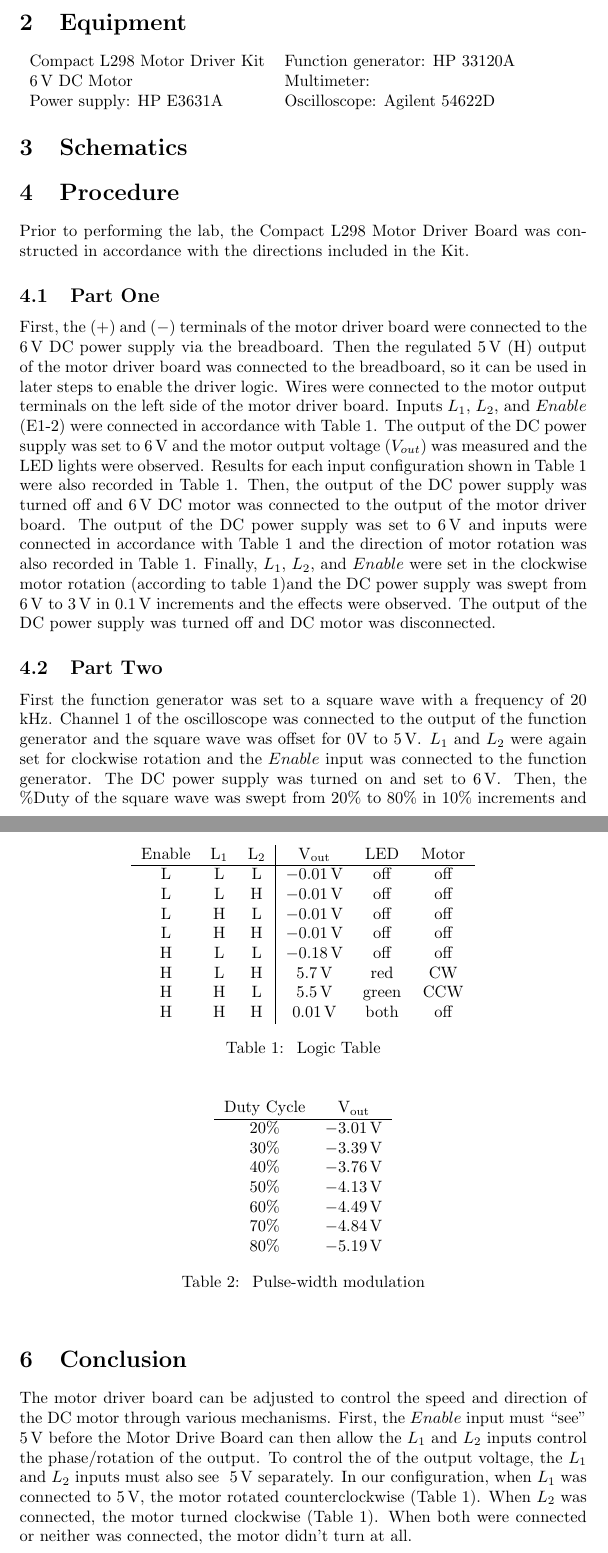
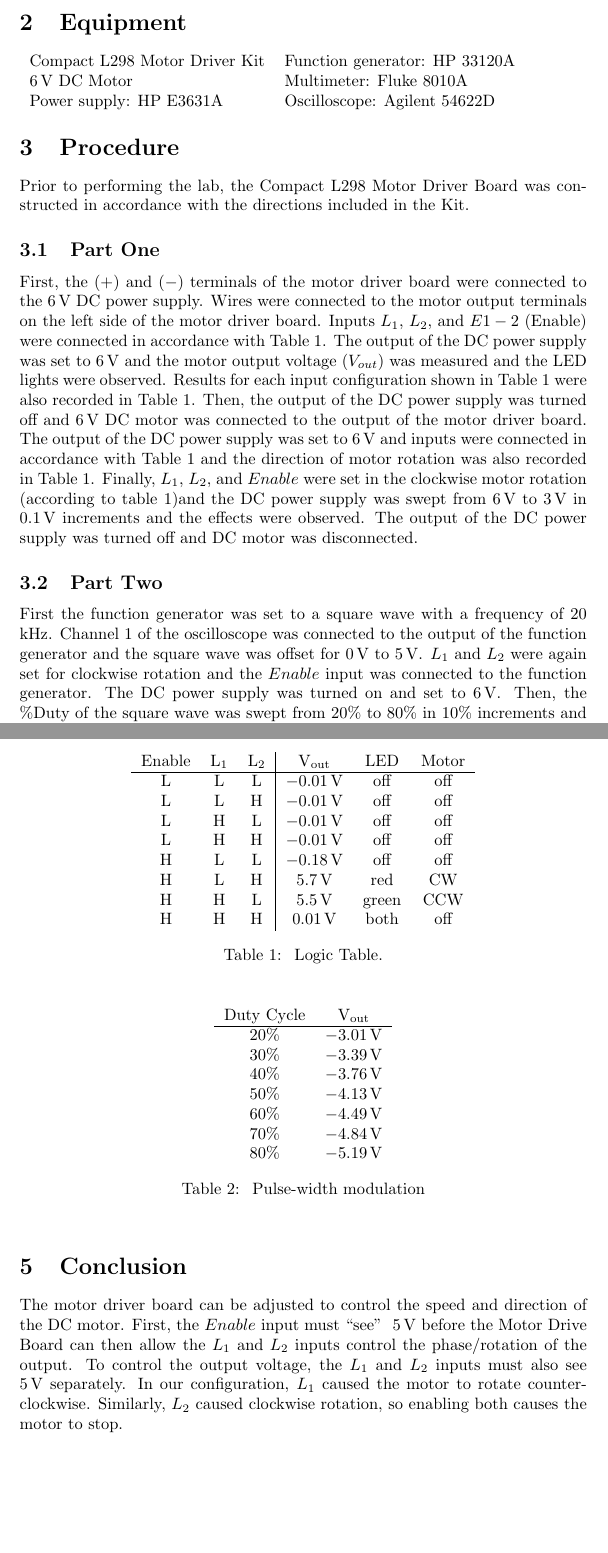
Before and after one commit to charlespittman/massive-ironman, a LaTeX document (school/elec_313/lab4/tex/report.tex): two parts of pages 2 and 3 of 4, joined at a grey line, cut so that both start at the same text, the shorter picture padded with empty space. Compiled offline with pdfLaTeX.

Commit message:
Redundant text is redundant.

```diff
--- a/school/elec_313/lab4/tex/report.tex
+++ b/school/elec_313/lab4/tex/report.tex
@@ -12,12 +12,12 @@ The objective is to construct, measure, and observe the operation of a DC motor
 \begin{tabular}{ll}
   \centering
   Compact L298 Motor Driver Kit & Function generator: HP 33120A \\
-  \SI{6}{V} DC Motor            & Multimeter:        \\
+  \SI{6}{V} DC Motor            & Multimeter: Fluke 8010A       \\
   Power supply: HP E3631A       & Oscilloscope: Agilent 54622D  \\
 \end{tabular}
 
-\section{Schematics}
-\label{sec:schematics}
+% \section{Schematics}
+% \label{sec:schematics}
 
 % \begin{figure}[hbtp]
 %   \centering
@@ -41,12 +41,12 @@ Prior to performing the lab, the Compact L298 Motor Driver Board was constructed
 \subsection{Part One}
 \label{sec:part_one}
 
-First, the ($+$) and ($-$) terminals of the motor driver board were connected to the \SI{6}{V} DC power supply via the breadboard.  Then the regulated \SI{+5}{V} (H) output of the motor driver board was connected to the breadboard, so it can be used in later steps to enable the driver logic.  Wires were connected to the motor output terminals on the left side of the motor driver board.  Inputs $L_1$, $L_2$, and $Enable$ (E1-2) were connected in accordance with Table~\ref{tab:logic}.  The output of the DC power supply was set to \SI{6}{V} and the motor output voltage ($V_{out}$) was measured and the LED lights were observed.  Results for each input configuration shown in Table~\ref{tab:logic} were also recorded in Table~\ref{tab:logic}.  Then, the output of the DC power supply was turned off and \SI{6}{V} DC motor was connected to the output of the motor driver board.  The output of the DC power supply was set to \SI{6}{V} and inputs were connected in accordance with Table~\ref{tab:logic} and the direction of motor rotation was also recorded in Table~\ref{tab:logic}.  Finally, $L_1$, $L_2$, and $Enable$ were set in the clockwise motor rotation (according to table 1)and the DC power supply was swept from \SI{6}{V} to \SI{3}{V} in \SI{0.1}{V} increments and the effects were observed.  The output of the DC power supply was turned off and DC motor was disconnected.
+First, the ($+$) and ($-$) terminals of the motor driver board were connected to the \SI{6}{V} DC power supply.  Wires were connected to the motor output terminals on the left side of the motor driver board.  Inputs $L_1$, $L_2$, and $E1-2$ (Enable) were connected in accordance with Table~\ref{tab:logic}.  The output of the DC power supply was set to \SI{6}{V} and the motor output voltage ($V_{out}$) was measured and the LED lights were observed.  Results for each input configuration shown in Table~\ref{tab:logic} were also recorded in Table~\ref{tab:logic}.  Then, the output of the DC power supply was turned off and \SI{6}{V} DC motor was connected to the output of the motor driver board.  The output of the DC power supply was set to \SI{6}{V} and inputs were connected in accordance with Table~\ref{tab:logic} and the direction of motor rotation was also recorded in Table~\ref{tab:logic}.  Finally, $L_1$, $L_2$, and $Enable$ were set in the clockwise motor rotation (according to table 1)and the DC power supply was swept from \SI{6}{V} to \SI{3}{V} in \SI{0.1}{V} increments and the effects were observed.  The output of the DC power supply was turned off and DC motor was disconnected.
 
 \subsection{Part Two}
 \label{sec:part_two}
 
-First the function generator was set to a square wave with a frequency of 20 kHz.  Channel 1 of the oscilloscope was connected to the output of the function generator and the square wave was offset for 0V to \SI{5}{V}.  $L_1$ and $L_2$ were again set for clockwise rotation and the $Enable$ input was connected to the function generator.  The DC power supply was turned on and set to \SI{6}{V}.  Then, the \%Duty of the square wave was swept from 20\% to 80\% in 10\% increments and the motor driver board output was recorded in Table~\ref{tab:duty}.  After that, the output of the DC power supply was turned off and the \%Duty of the function generator was rest to 50\%.  Then, the \SI{6}{V} DC motor was connected to the motor output of the motor driver board and the output of the DC power supply was set to \SI{6}{V}.  The \%Duty of the square wave was swept from 50\% to 80\% in 1\% increments and motor speed was observed.
+First the function generator was set to a square wave with a frequency of 20 kHz.  Channel 1 of the oscilloscope was connected to the output of the function generator and the square wave was offset for \SI{0}{V} to \SI{5}{V}.  $L_1$ and $L_2$ were again set for clockwise rotation and the $Enable$ input was connected to the function generator.  The DC power supply was turned on and set to \SI{6}{V}.  Then, the \%Duty of the square wave was swept from 20\% to 80\% in 10\% increments and the motor driver board output was recorded in Table~\ref{tab:duty}.  After that, the output of the DC power supply was turned off and the \%Duty of the function generator was rest to 50\%.  Then, the \SI{6}{V} DC motor was connected to the motor output of the motor driver board and the output of the DC power supply was set to \SI{6}{V}.  The \%Duty of the square wave was swept from 50--80\% in 1\% increments and motor speed was observed.
 
 \section{Results}
 \label{sec:results}
@@ -92,7 +92,7 @@ First the function generator was set to a square wave with a frequency of 20 kHz
 \section{Conclusion}
 \label{sec:conclusion}
 
-The motor driver board can be adjusted to control the speed and direction of the DC motor through various mechanisms.  First, the $Enable$ input must ``see'' ~\SI{5}{V} before the Motor Drive Board can then allow the $L_1$ and $L_2$ inputs control the phase/rotation of the output.  To control the of the output voltage, the $L_1$ and $L_2$ inputs must also see ~\SI{5}{V} separately.  In our configuration, when $L_1$ was connected to \SI{5}{V}, the motor rotated counterclockwise (Table~\ref{tab:logic}).  When $L_2$ was connected, the motor turned clockwise (Table~\ref{tab:logic}). When both were connected or neither was connected, the motor didn't turn at all.
+The motor driver board can be adjusted to control the speed and direction of the DC motor.  First, the $Enable$ input must ``see'' ~\SI{5}{V} before the Motor Drive Board can then allow the $L_1$ and $L_2$ inputs control the phase/rotation of the output.  To control the output voltage, the $L_1$ and $L_2$ inputs must also see ~\SI{5}{V} separately.  In our configuration, $L_1$ caused the motor to rotate counter-clockwise.  Similarly, $L_2$ caused clockwise rotation, so enabling both causes the motor to stop.
 
 The motor driver board speed was adjusted via two different approaches in the experiment.  In part I, the input voltage was adjusted to proportionately affect the output voltage, thus varying the speed of the motor.  As input voltage was swept from high to low in part I, the motor speed slowed and eventually no noticeable turning could be observed at \SI{3}{V}.  In part II, the \%Duty of the \SI{5}{V} to the $Enable$ input was adjusted such that the time that \SI{5}{V} was seen at the $Enable$ input was varied from 50\% of the time to 80\% of the time which resulted in lower to higher Vrms accordingly.  This proportional change in \%Duty and output Vrms was observed and recorded Table~\ref{tab:duty}.
 
```
Also changed, not shown: school/elec_313/lab4/tex/report.pdf, school/elec_313/lab4/tex/report.tex (2 more changed lines).
